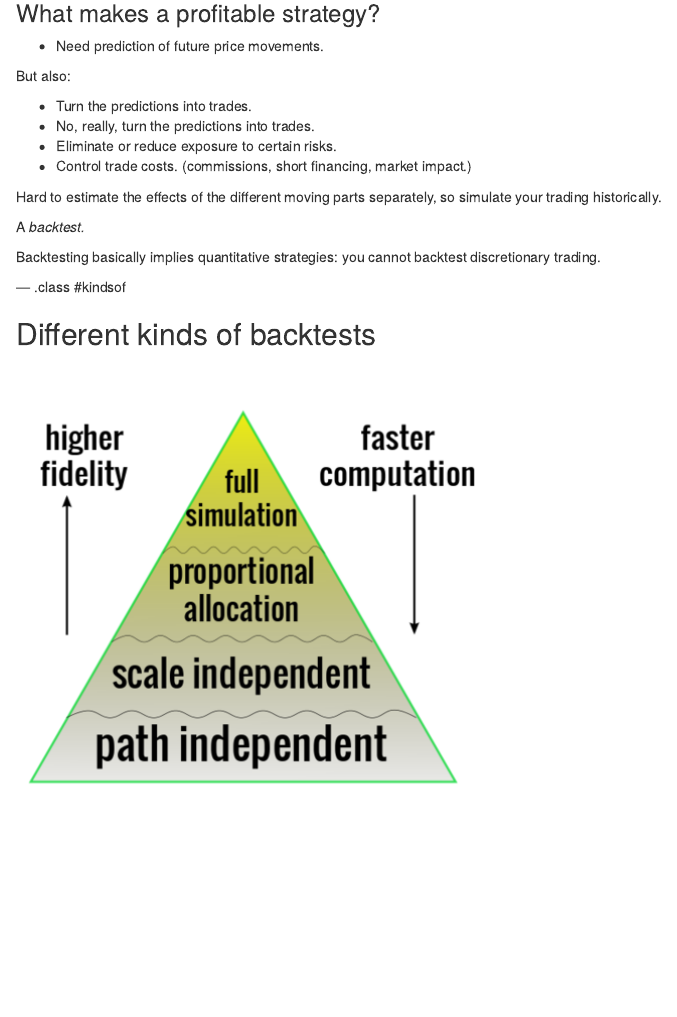
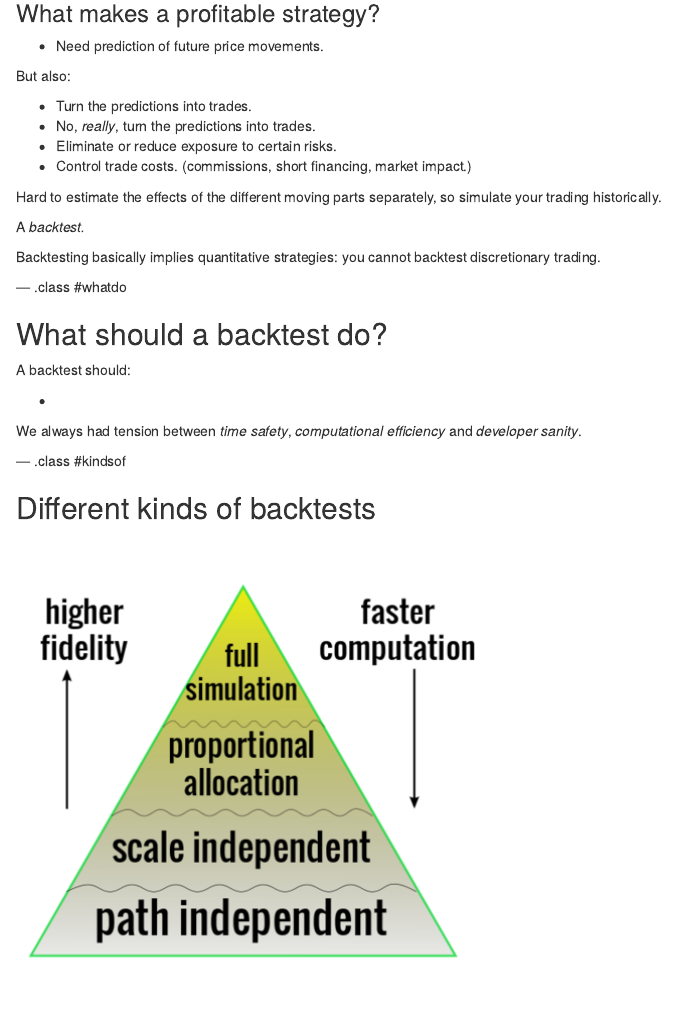
Before and after one commit to shabbychef/almostpiday, an R Markdown document (index.Rmd): the page in a window 1100 px wide, from 420 px down. Rendered offline with R 4.5, knitr and Pandoc, with nearby package versions; code that draws random numbers runs with fixed seeds of ours.

Commit message:
futzing with this

```diff
--- a/index.Rmd
+++ b/index.Rmd
@@ -45,6 +45,19 @@ A _backtest._
 
 Backtesting basically implies quantitative strategies: you cannot backtest
 discretionary trading.
+
+--- .class #whatdo
+
+## What should a backtest do?
+
+A backtest should:
+
+*
+
+
+We always had tension between *time safety*, *computational efficiency* and
+*developer sanity*.
+
 
 --- .class #kindsof
 
```
Also changed, not shown: index.Rmd (2 more changed lines).
